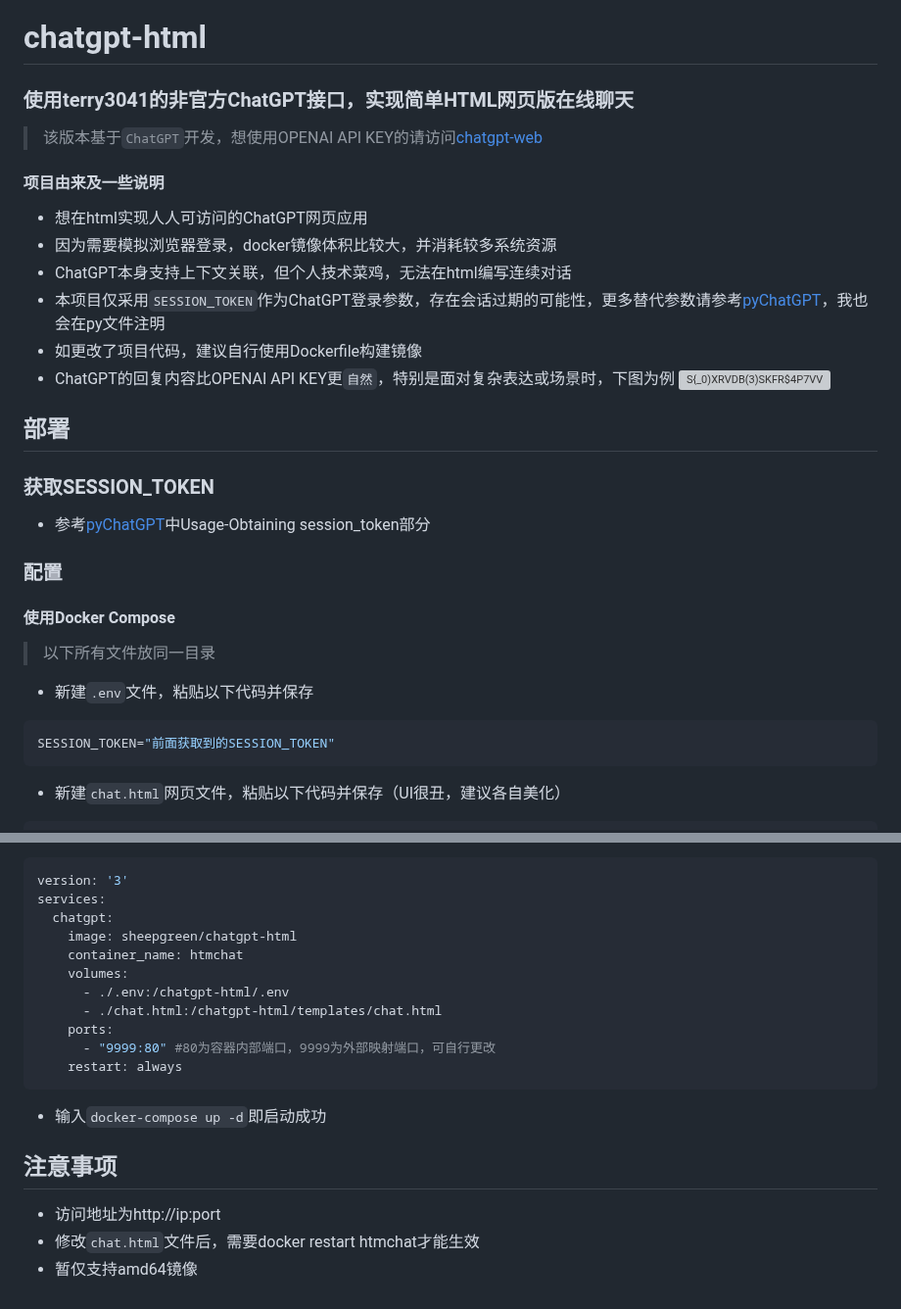
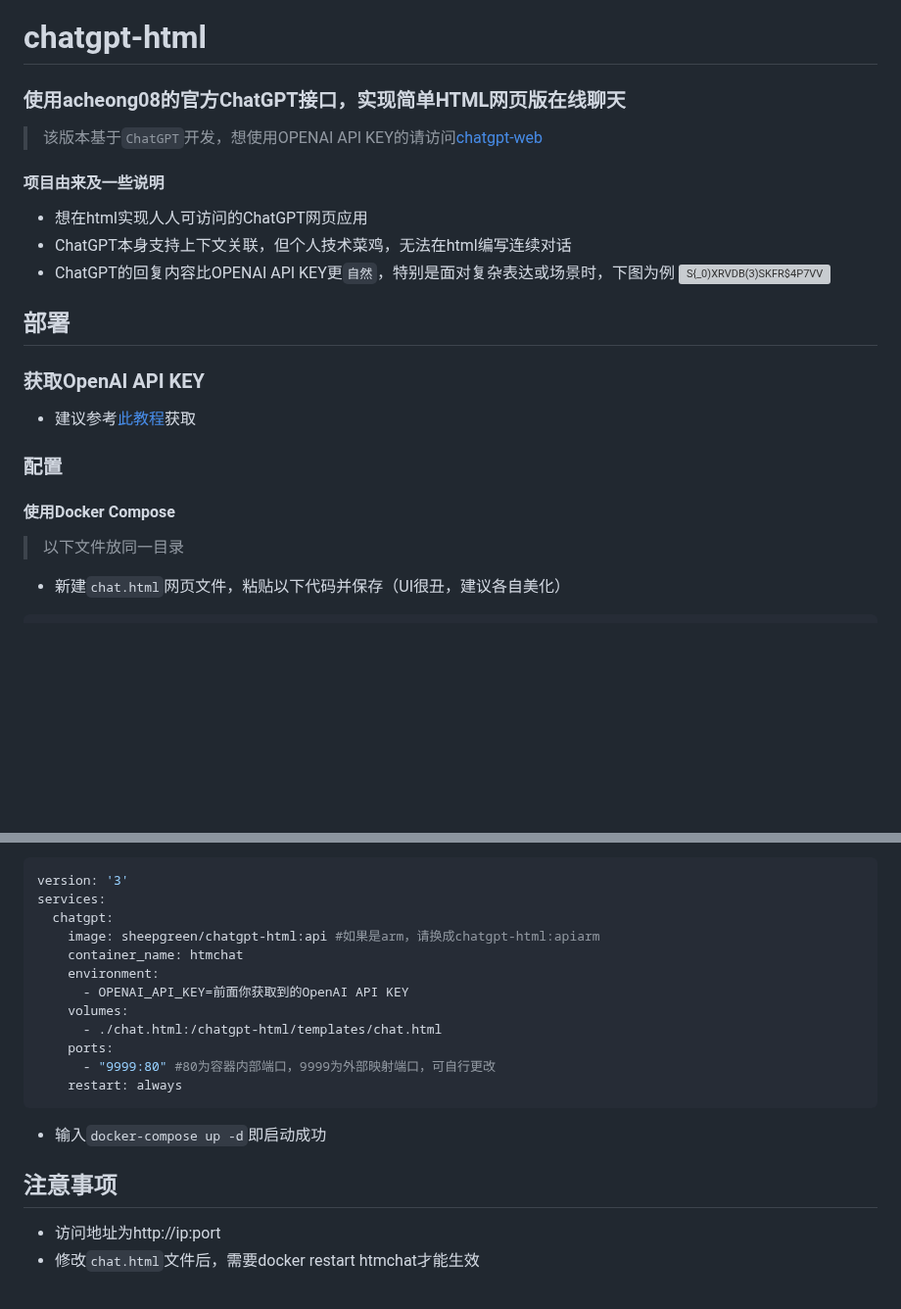
Before and after one commit to slippersheepig/chatgpt-html, a Markdown page: README.md, 2 parts joined by grey strips. Shown at 98% size. GitHub-like rendering; blank space fills up the shorter version; grey boxes are pictures that could not be loaded.

````diff
--- a/README.md
+++ b/README.md
@@ -1,27 +1,20 @@
 # chatgpt-html
-### 使用terry3041的非官方ChatGPT接口，实现简单HTML网页版在线聊天
+### 使用acheong08的官方ChatGPT接口，实现简单HTML网页版在线聊天
 
 > 该版本基于`ChatGPT`开发，想使用OPENAI API KEY的请访问[chatgpt-web](https://github.com/slippersheepig/chatgpt-web)
 
 #### 项目由来及一些说明
 - 想在html实现人人可访问的ChatGPT网页应用
-- 因为需要模拟浏览器登录，docker镜像体积比较大，并消耗较多系统资源
 - ChatGPT本身支持上下文关联，但个人技术菜鸡，无法在html编写连续对话
-- 本项目仅采用`SESSION_TOKEN`作为ChatGPT登录参数，存在会话过期的可能性，更多替代参数请参考[pyChatGPT](https://github.com/terry3041/pyChatGPT)，我也会在py文件注明
-- 如更改了项目代码，建议自行使用Dockerfile构建镜像
 - ChatGPT的回复内容比OPENAI API KEY更`自然`，特别是面对复杂表达或场景时，下图为例
 ![S{_0)XRVDB(3)SKFR$4P7VV](https://user-images.githubusercontent.com/58287293/212858122-1e3c72f5-5f40-4ff8-8e12-3cfb64b3b543.png)
 
 ## 部署
-### 获取SESSION_TOKEN
-- 参考[pyChatGPT](https://github.com/terry3041/pyChatGPT)中Usage-Obtaining session_token部分
+### 获取OpenAI API KEY
+- 建议参考[此教程](https://blog.csdn.net/hekaiyou/article/details/128303729)获取
 ### 配置
 #### 使用Docker Compose
-> 以下所有文件放同一目录
-- 新建`.env`文件，粘贴以下代码并保存
-```bash
-SESSION_TOKEN="前面获取到的SESSION_TOKEN"
-```
+> 以下文件放同一目录
 - 新建`chat.html`网页文件，粘贴以下代码并保存（UI很丑，建议各自美化）
 ```html
 <!DOCTYPE html>
@@ -86,10 +79,11 @@ SESSION_TOKEN="前面获取到的SESSION_TOKEN"
 version: '3'
 services:
   chatgpt:
-    image: sheepgreen/chatgpt-html
+    image: sheepgreen/chatgpt-html:api #如果是arm，请换成chatgpt-html:apiarm
     container_name: htmchat
+    environment:
+      - OPENAI_API_KEY=前面你获取到的OpenAI API KEY
     volumes:
-      - ./.env:/chatgpt-html/.env
       - ./chat.html:/chatgpt-html/templates/chat.html
     ports:
       - "9999:80" #80为容器内部端口，9999为外部映射端口，可自行更改
@@ -99,4 +93,3 @@ services:
 ## 注意事项
 - 访问地址为http://ip:port
 - 修改`chat.html`文件后，需要docker restart htmchat才能生效
-- 暂仅支持amd64镜像
````
